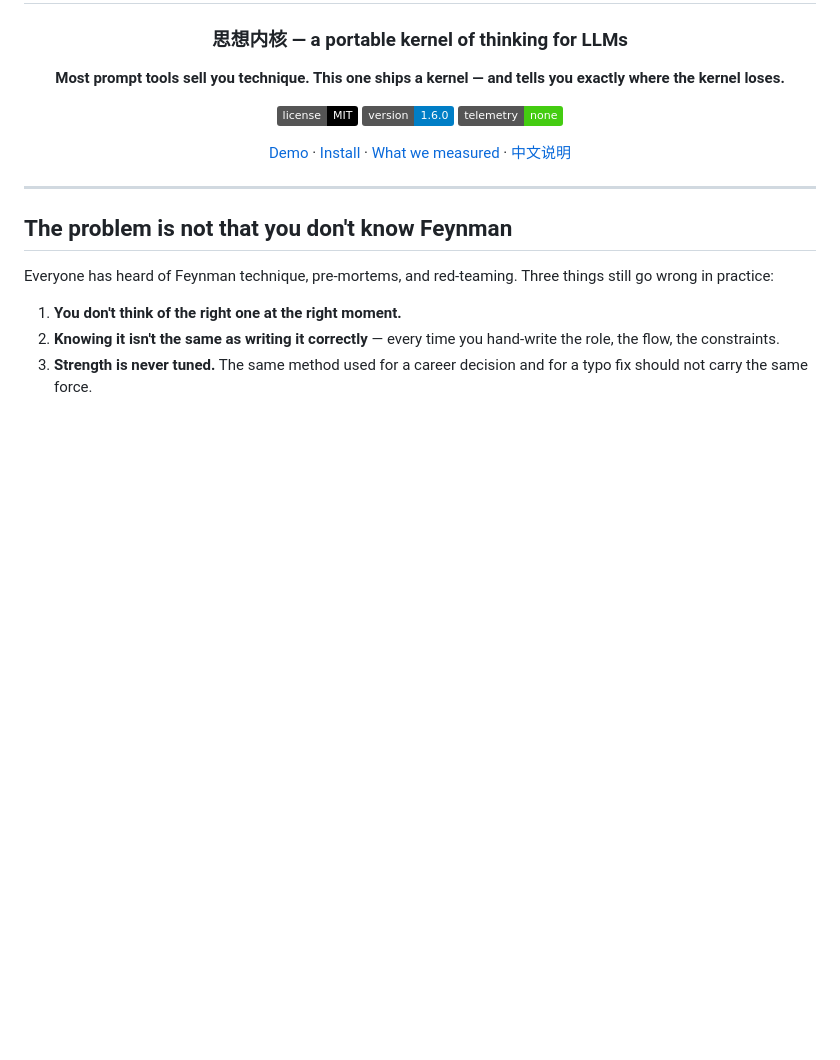
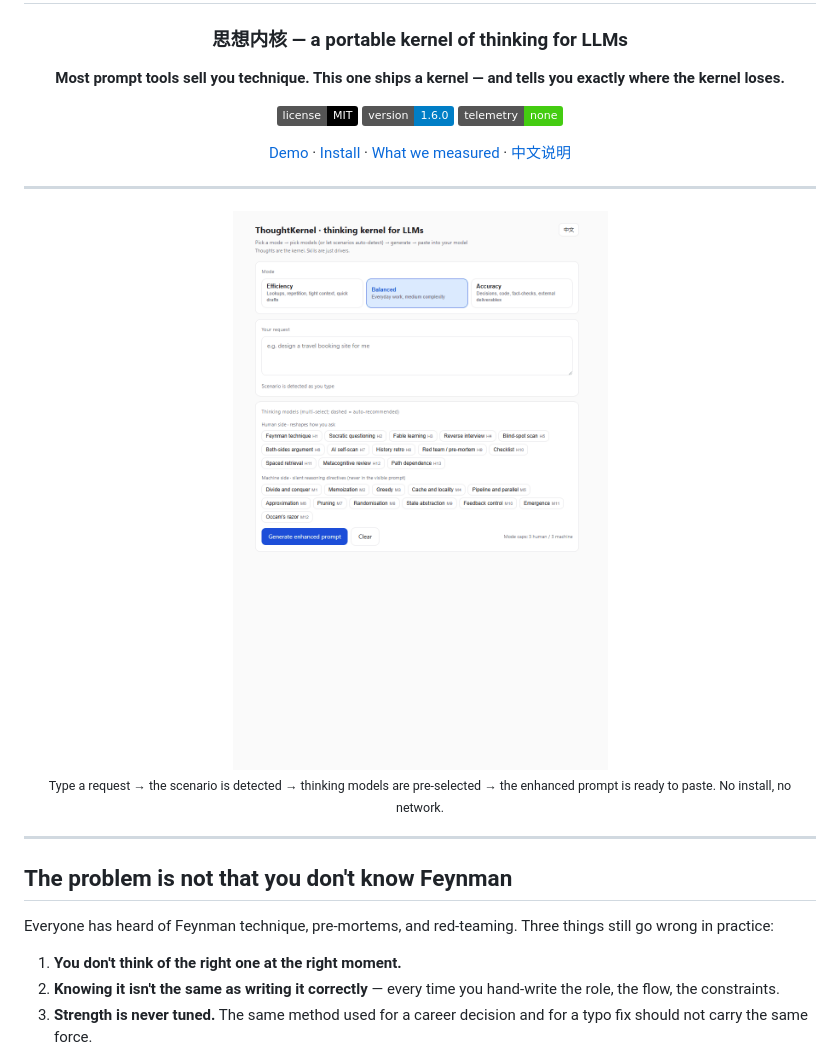
Before and after one commit to Ohh-Sillage/thought-kernel, a Markdown page: README.md, the part around the change. GitHub-like rendering; pictures changed too: docs/images/demo.gif (added); badges without logos; blank space fills up the shorter version.

```diff
--- a/README.md
+++ b/README.md
@@ -11,6 +11,14 @@
 
 [Demo](demo/index.html) · [Install](#install-in-30-seconds) · [What we measured](#what-we-measured-and-where-it-fails) · [中文说明](README.zh-CN.md)
 
+</div>
+
+---
+
+<div align="center">
+  <a href="demo/index.html"><img src="docs/images/demo.gif" width="760" alt="The panel: type a request, the scenario is detected, thinking models are pre-selected, and the enhanced prompt is generated"></a>
+  <br>
+  <sub>Type a request → the scenario is detected → thinking models are pre-selected → the enhanced prompt is ready to paste. No install, no network.</sub>
 </div>
 
 ---
```
Also changed, not shown: GETTING_STARTED.md (+4 -0 lines), README.zh-CN.md (+8 -0 lines), docs/images/README.md (added, +41 -0 lines), docs/images/demo.png (added), 2 other files.
